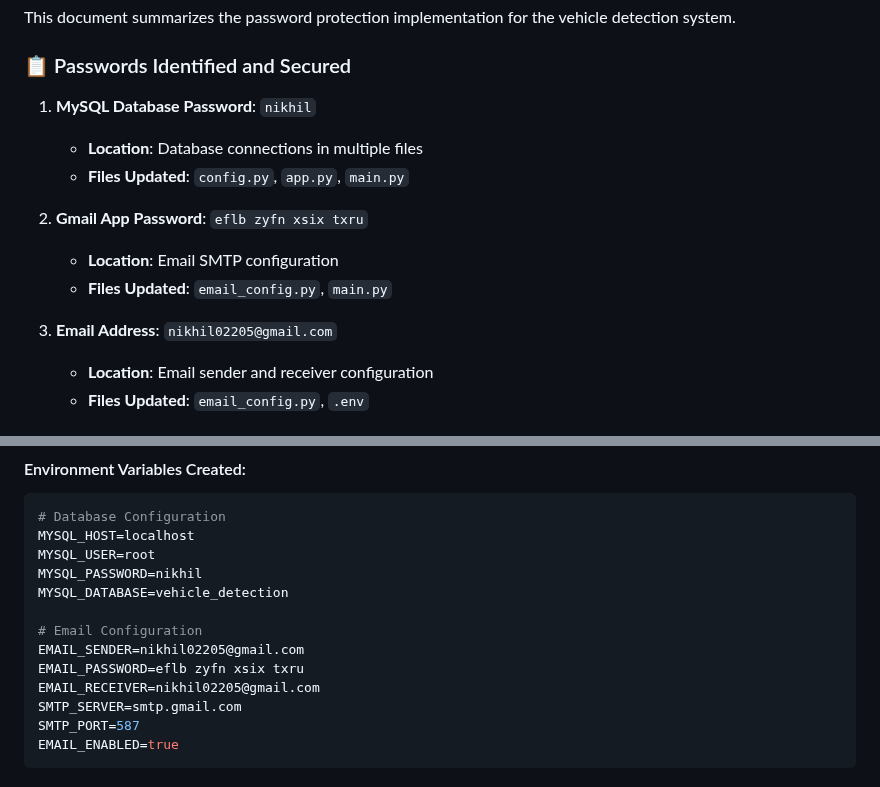
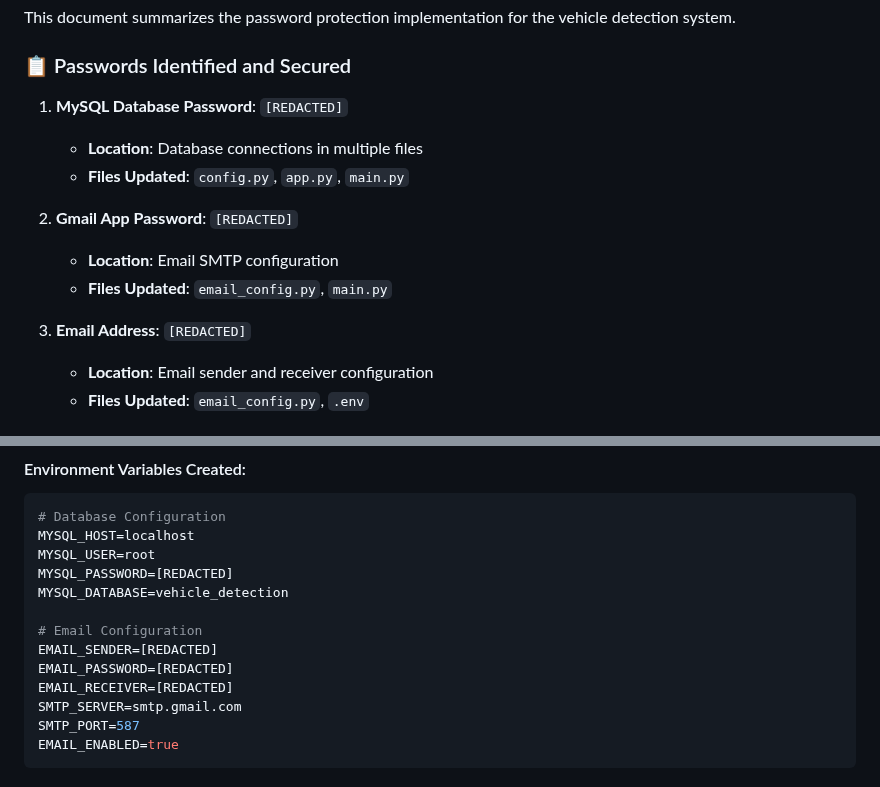
Before and after one commit to nikhil02004/vehicle-sur, a Markdown page: backend/SECURITY_IMPLEMENTATION.md, 2 parts joined by grey strips. Drawn GitHub-style.

Commit message:
fixed an issue

```diff
--- a/backend/SECURITY_IMPLEMENTATION.md
+++ b/backend/SECURITY_IMPLEMENTATION.md
@@ -6,15 +6,15 @@ This document summarizes the password protection implementation for the vehicle
 
 ### 📋 Passwords Identified and Secured
 
-1. **MySQL Database Password**: `nikhil`
+1. **MySQL Database Password**: `[REDACTED]`
    - **Location**: Database connections in multiple files
    - **Files Updated**: `config.py`, `app.py`, `main.py`
 
-2. **Gmail App Password**: `eflb zyfn xsix txru`
+2. **Gmail App Password**: `[REDACTED]`
    - **Location**: Email SMTP configuration
    - **Files Updated**: `email_config.py`, `main.py`
 
-3. **Email Address**: `nikhil02205@gmail.com`
+3. **Email Address**: `[REDACTED]`
    - **Location**: Email sender and receiver configuration
    - **Files Updated**: `email_config.py`, `.env`
 
@@ -34,13 +34,13 @@ This document summarizes the password protection implementation for the vehicle
 # Database Configuration
 MYSQL_HOST=localhost
 MYSQL_USER=root
-MYSQL_PASSWORD=nikhil
+MYSQL_PASSWORD=[REDACTED]
 MYSQL_DATABASE=vehicle_detection
 
 # Email Configuration
-EMAIL_SENDER=nikhil02205@gmail.com
-EMAIL_PASSWORD=eflb zyfn xsix txru
-EMAIL_RECEIVER=nikhil02205@gmail.com
+EMAIL_SENDER=[REDACTED]
+EMAIL_PASSWORD=[REDACTED]
+EMAIL_RECEIVER=[REDACTED]
 SMTP_SERVER=smtp.gmail.com
 SMTP_PORT=587
 EMAIL_ENABLED=true
```
